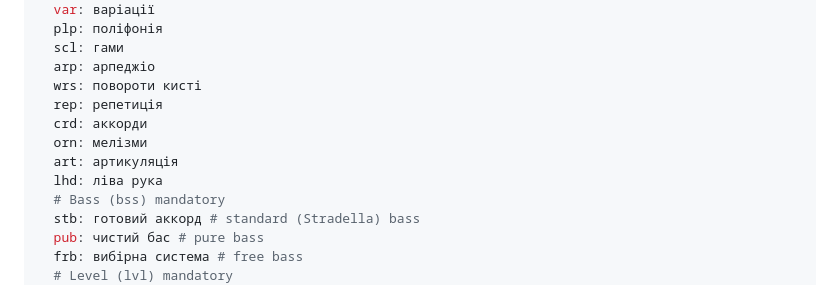
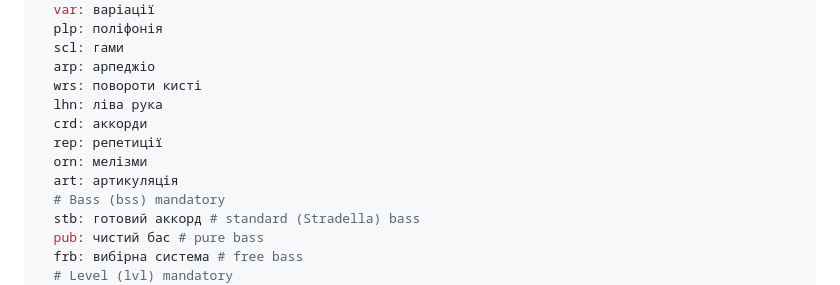
Before and after one commit to volodymyrprokopyuk/bayanguru, a Markdown page: README.md, the part around the change. Drawn GitHub-style.

Commit message:
rfct(doc): refactor frm

```diff
--- a/README.md
+++ b/README.md
@@ -110,11 +110,11 @@ meta:
   scl: гами
   arp: арпеджіо
   wrs: повороти кисті
-  rep: репетиція
+  lhn: ліва рука
   crd: аккорди
+  rep: репетиції
   orn: мелізми
   art: артикуляція
-  lhd: ліва рука
   # Bass (bss) mandatory
   stb: готовий аккорд # standard (Stradella) bass
   pub: чистий бас # pure bass
```
